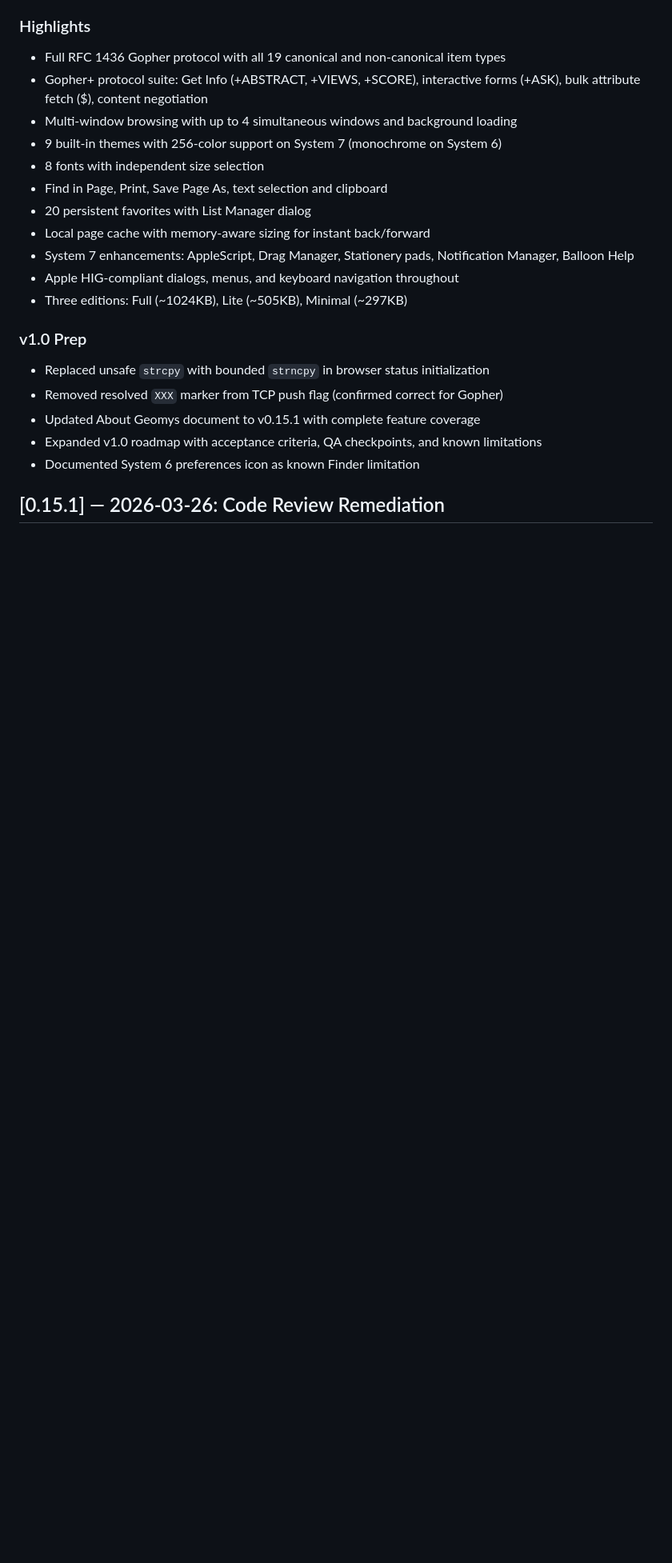
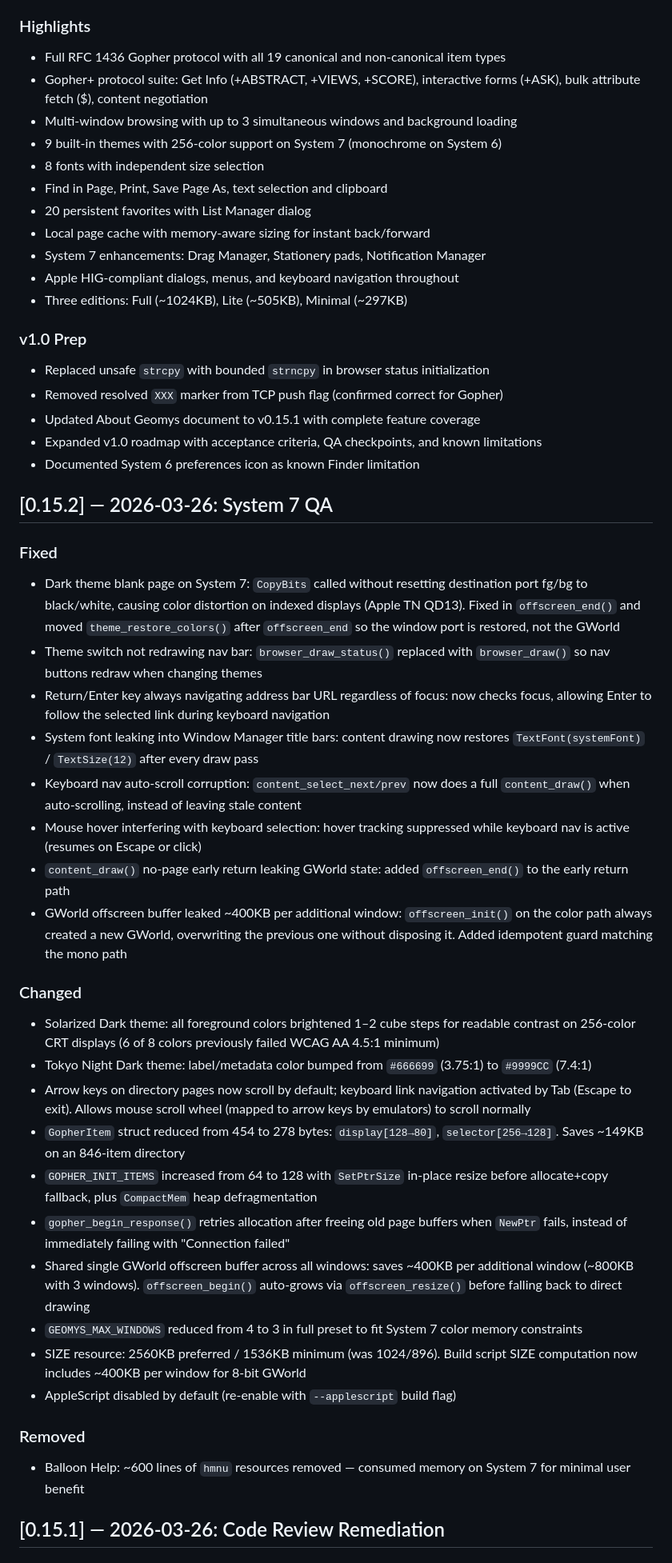
Before and after one commit to ecliptik/geomys, a Markdown page: CHANGELOG.md, the part around the change. Shown at 80% size. Drawn GitHub-style; blank space fills up the shorter version.

Commit message:
Update CHANGELOG for v0.15.2: System 7 QA
Co-Authored-By: Claude Code <noreply@anthropic.com>

```diff
--- a/CHANGELOG.md
+++ b/CHANGELOG.md
@@ -9,13 +9,13 @@ Geomys 1.0 marks the feature-complete, polished release of a full Gopher browser
 ### Highlights
 - Full RFC 1436 Gopher protocol with all 19 canonical and non-canonical item types
 - Gopher+ protocol suite: Get Info (+ABSTRACT, +VIEWS, +SCORE), interactive forms (+ASK), bulk attribute fetch ($), content negotiation
-- Multi-window browsing with up to 4 simultaneous windows and background loading
+- Multi-window browsing with up to 3 simultaneous windows and background loading
 - 9 built-in themes with 256-color support on System 7 (monochrome on System 6)
 - 8 fonts with independent size selection
 - Find in Page, Print, Save Page As, text selection and clipboard
 - 20 persistent favorites with List Manager dialog
 - Local page cache with memory-aware sizing for instant back/forward
-- System 7 enhancements: AppleScript, Drag Manager, Stationery pads, Notification Manager, Balloon Help
+- System 7 enhancements: Drag Manager, Stationery pads, Notification Manager
 - Apple HIG-compliant dialogs, menus, and keyboard navigation throughout
 - Three editions: Full (~1024KB), Lite (~505KB), Minimal (~297KB)
 
@@ -25,6 +25,33 @@ Geomys 1.0 marks the feature-complete, polished release of a full Gopher browser
 - Updated About Geomys document to v0.15.1 with complete feature coverage
 - Expanded v1.0 roadmap with acceptance criteria, QA checkpoints, and known limitations
 - Documented System 6 preferences icon as known Finder limitation
+
+## [0.15.2] — 2026-03-26: System 7 QA
+
+### Fixed
+- Dark theme blank page on System 7: `CopyBits` called without resetting destination port fg/bg to black/white, causing color distortion on indexed displays (Apple TN QD13). Fixed in `offscreen_end()` and moved `theme_restore_colors()` after `offscreen_end` so the window port is restored, not the GWorld
+- Theme switch not redrawing nav bar: `browser_draw_status()` replaced with `browser_draw()` so nav buttons redraw when changing themes
+- Return/Enter key always navigating address bar URL regardless of focus: now checks focus, allowing Enter to follow the selected link during keyboard navigation
+- System font leaking into Window Manager title bars: content drawing now restores `TextFont(systemFont)` / `TextSize(12)` after every draw pass
+- Keyboard nav auto-scroll corruption: `content_select_next/prev` now does a full `content_draw()` when auto-scrolling, instead of leaving stale content
+- Mouse hover interfering with keyboard selection: hover tracking suppressed while keyboard nav is active (resumes on Escape or click)
+- `content_draw()` no-page early return leaking GWorld state: added `offscreen_end()` to the early return path
+- GWorld offscreen buffer leaked ~400KB per additional window: `offscreen_init()` on the color path always created a new GWorld, overwriting the previous one without disposing it. Added idempotent guard matching the mono path
+
+### Changed
+- Solarized Dark theme: all foreground colors brightened 1–2 cube steps for readable contrast on 256-color CRT displays (6 of 8 colors previously failed WCAG AA 4.5:1 minimum)
+- Tokyo Night Dark theme: label/metadata color bumped from `#666699` (3.75:1) to `#9999CC` (7.4:1)
+- Arrow keys on directory pages now scroll by default; keyboard link navigation activated by Tab (Escape to exit). Allows mouse scroll wheel (mapped to arrow keys by emulators) to scroll normally
+- `GopherItem` struct reduced from 454 to 278 bytes: `display[128→80]`, `selector[256→128]`. Saves ~149KB on an 846-item directory
+- `GOPHER_INIT_ITEMS` increased from 64 to 128 with `SetPtrSize` in-place resize before allocate+copy fallback, plus `CompactMem` heap defragmentation
+- `gopher_begin_response()` retries allocation after freeing old page buffers when `NewPtr` fails, instead of immediately failing with "Connection failed"
+- Shared single GWorld offscreen buffer across all windows: saves ~400KB per additional window (~800KB with 3 windows). `offscreen_begin()` auto-grows via `offscreen_resize()` before falling back to direct drawing
+- `GEOMYS_MAX_WINDOWS` reduced from 4 to 3 in full preset to fit System 7 color memory constraints
+- SIZE resource: 2560KB preferred / 1536KB minimum (was 1024/896). Build script SIZE computation now includes ~400KB per window for 8-bit GWorld
+- AppleScript disabled by default (re-enable with `--applescript` build flag)
+
+### Removed
+- Balloon Help: ~600 lines of `hmnu` resources removed — consumed memory on System 7 for minimal user benefit
 
 ## [0.15.1] — 2026-03-26: Code Review Remediation
 
```
